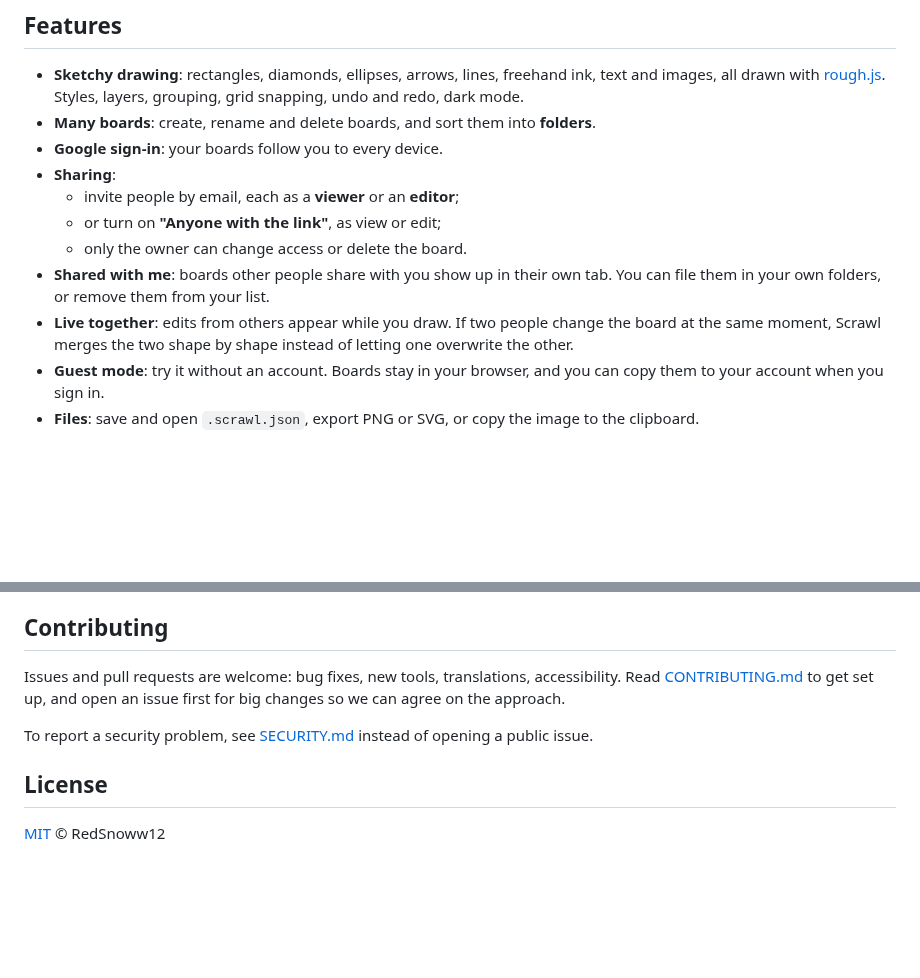
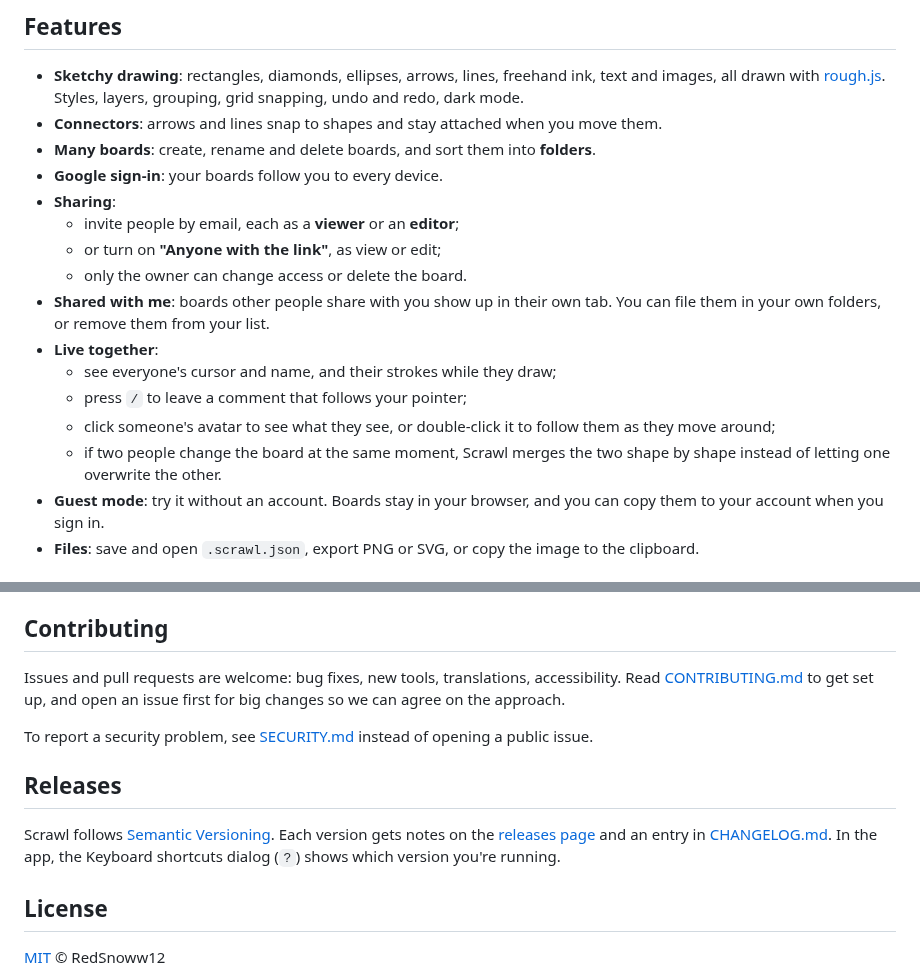
Before and after one commit to RedSnoww12/scrawl, a Markdown page: README.md, 2 parts joined by grey strips. Drawn GitHub-style; blank space fills up the shorter version.

```diff
--- a/README.md
+++ b/README.md
@@ -29,6 +37,7 @@
 ## Features
 
 - **Sketchy drawing**: rectangles, diamonds, ellipses, arrows, lines, freehand ink, text and images, all drawn with [rough.js](https://roughjs.com). Styles, layers, grouping, grid snapping, undo and redo, dark mode.
+- **Connectors**: arrows and lines snap to shapes and stay attached when you move them.
 - **Many boards**: create, rename and delete boards, and sort them into **folders**.
 - **Google sign-in**: your boards follow you to every device.
 - **Sharing**:
@@ -36,7 +45,11 @@
   - or turn on **"Anyone with the link"**, as view or edit;
   - only the owner can change access or delete the board.
 - **Shared with me**: boards other people share with you show up in their own tab. You can file them in your own folders, or remove them from your list.
-- **Live together**: edits from others appear while you draw. If two people change the board at the same moment, Scrawl merges the two shape by shape instead of letting one overwrite the other.
+- **Live together**:
+  - see everyone's cursor and name, and their strokes while they draw;
+  - press `/` to leave a comment that follows your pointer;
+  - click someone's avatar to see what they see, or double-click it to follow them as they move around;
+  - if two people change the board at the same moment, Scrawl merges the two shape by shape instead of letting one overwrite the other.
 - **Guest mode**: try it without an account. Boards stay in your browser, and you can copy them to your account when you sign in.
 - **Files**: save and open `.scrawl.json`, export PNG or SVG, or copy the image to the clipboard.
 
@@ -104,6 +117,10 @@ Issues and pull requests are welcome: bug fixes, new tools, translations, access
 
 To report a security problem, see [SECURITY.md](SECURITY.md) instead of opening a public issue.
 
+## Releases
+
+Scrawl follows [Semantic Versioning](https://semver.org/). Each version gets notes on the [releases page](https://github.com/RedSnoww12/scrawl/releases) and an entry in [CHANGELOG.md](CHANGELOG.md). In the app, the Keyboard shortcuts dialog (`?`) shows which version you're running.
+
 ## License
 
 [MIT](LICENSE) © RedSnoww12
```
Also changed, not shown: other parts of README.md (+9 -1 lines), .github/ISSUE_TEMPLATE/bug_report.md (deleted, +0 -17 lines), .github/ISSUE_TEMPLATE/feature_request.md (deleted, +0 -11 lines), .github/pull_request_template.md (+2 -0 lines), CHANGELOG.md (added, +33 -0 lines), CONTRIBUTING.md (+17 -0 lines), docs/hero-dark.jpg (added), docs/hero-light.jpg (added), 8 other files.
